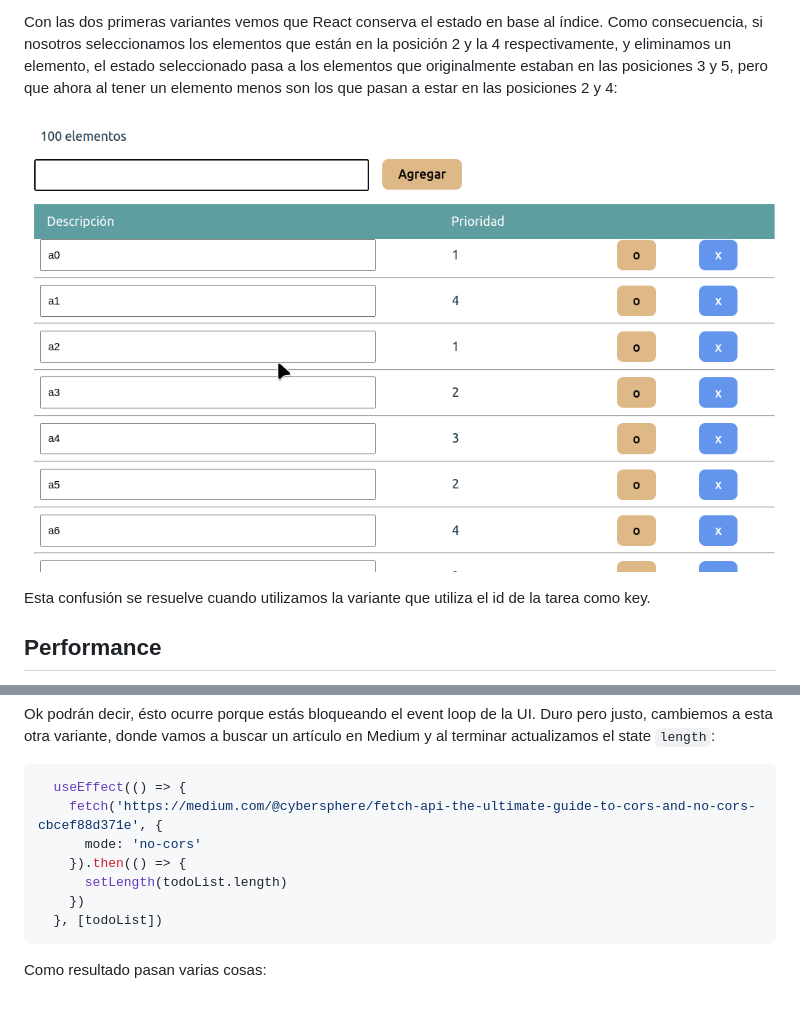
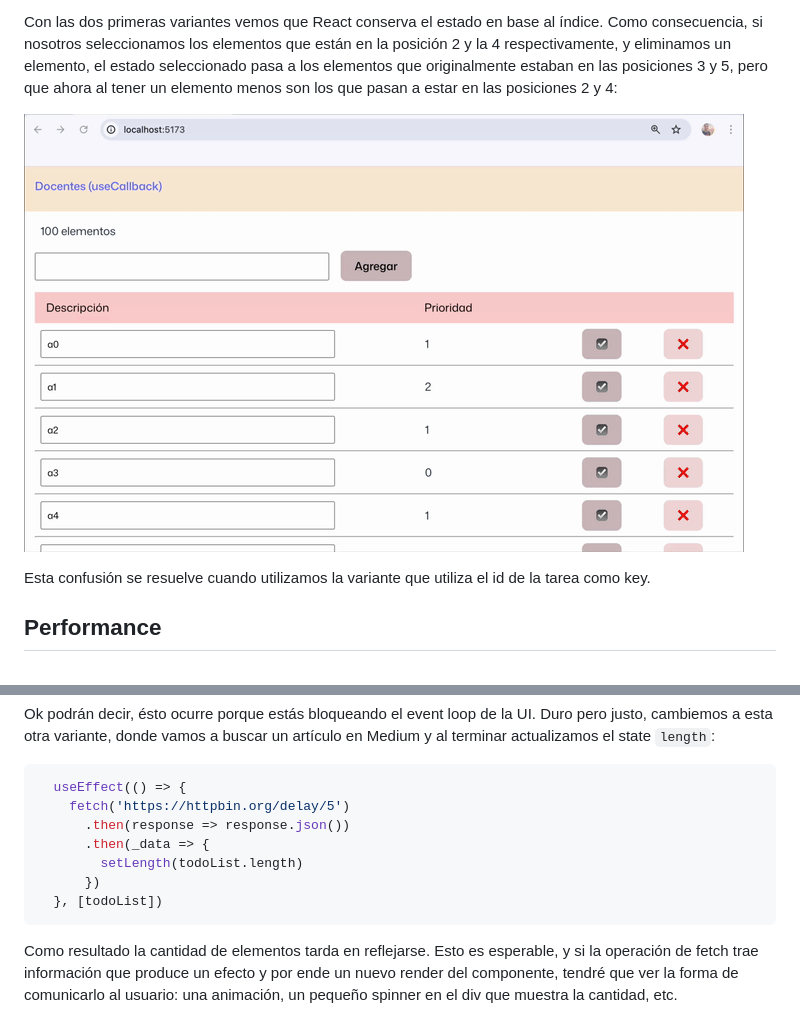
Before and after one commit to uqbar-project/eg-performance-react, a Markdown page: README.md, 2 parts joined by grey strips. Rendered like a GitHub page; pictures changed too: videos/stateDeLosHijosSeConfunde.gif (deleted), videos/usandoIndexSeConfundeHijos.gif (added).

````diff
--- a/README.md
+++ b/README.md
@@ -24,7 +24,7 @@ Las variantes que tenemos son:
 
 Con las dos primeras variantes vemos que React conserva el estado en base al índice. Como consecuencia, si nosotros seleccionamos los elementos que están en la posición 2 y la 4 respectivamente, y eliminamos un elemento, el estado seleccionado pasa a los elementos que originalmente estaban en las posiciones 3 y 5, pero que ahora al tener un elemento menos son los que pasan a estar en las posiciones 2 y 4:
 
-![confusión en el estado de los elementos hijos](./videos/stateDeLosHijosSeConfunde.gif)
+![confusión en el estado de los elementos hijos](./videos/usandoIndexSeConfundeHijos.gif)
 
 Esta confusión se resuelve cuando utilizamos la variante que utiliza el id de la tarea como key.
 
@@ -71,13 +71,13 @@ Ok podrán decir, ésto ocurre porque estás bloqueando el event loop de la UI.
 
 ```ts
   useEffect(() => {
-    fetch('https://medium.com/@cybersphere/fetch-api-the-ultimate-guide-to-cors-and-no-cors-cbcef88d371e', {
-      mode: 'no-cors'
-    }).then(() => {
-      setLength(todoList.length)
-    })
+    fetch('https://httpbin.org/delay/5')
+      .then(response => response.json())
+      .then(_data => {
+        setLength(todoList.length)
+      })
   }, [todoList])
 ```
 
-Como resultado pasan varias cosas:
+Como resultado la cantidad de elementos tarda en reflejarse. Esto es esperable, y si la operación de fetch trae información que produce un efecto y por ende un nuevo render del componente, tendré que ver la forma de comunicarlo al usuario: una animación, un pequeño spinner en el div que muestra la cantidad, etc.
 
````
Also changed, not shown: other parts of README.md (+1 -4 lines), videos/estadoTardaEnReflejarse.gif (deleted), 2 other files.
